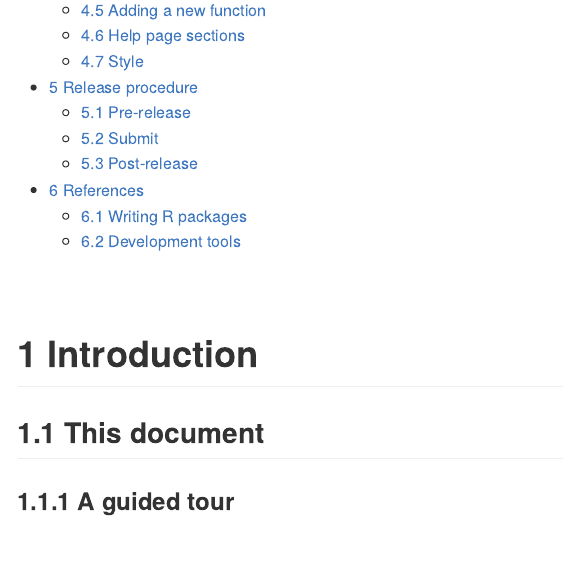
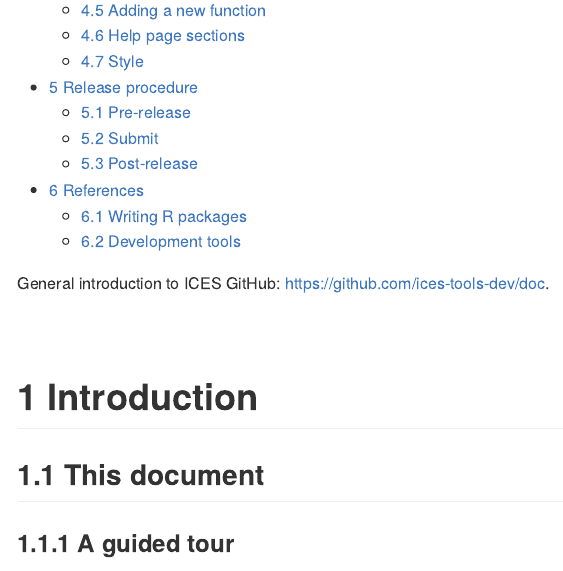
Before and after one commit to ices-tools-prod/doc, an R Markdown document (README.Rmd): the page in a window 1100 px wide, from 620 px down. The pictures show the output file README.md that the author committed with the source, drawn offline in the style of GitHub.

Commit message:
Add link to General introduction to ICES GitHub

```diff
--- a/README.Rmd
+++ b/README.Rmd
@@ -11,6 +11,8 @@ vignette: >
   %\VignetteIndexEntry{R Package Development at ICES}
   \usepackage[utf8]{inputenc}
 ---
+
+General introduction to ICES GitHub: https://github.com/ices-tools-dev/doc.
 
 <br>
 
```
Also changed, not shown: README.md.
